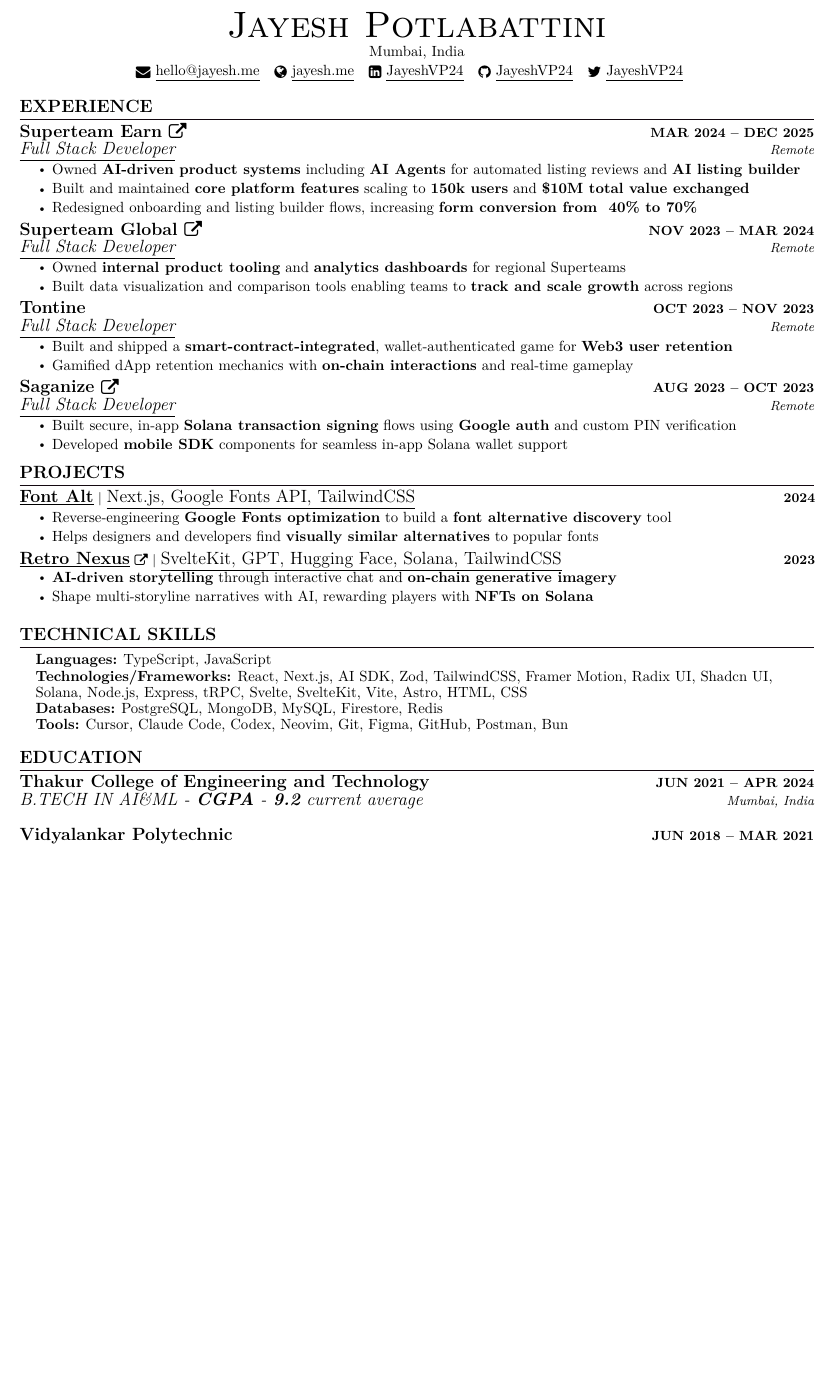
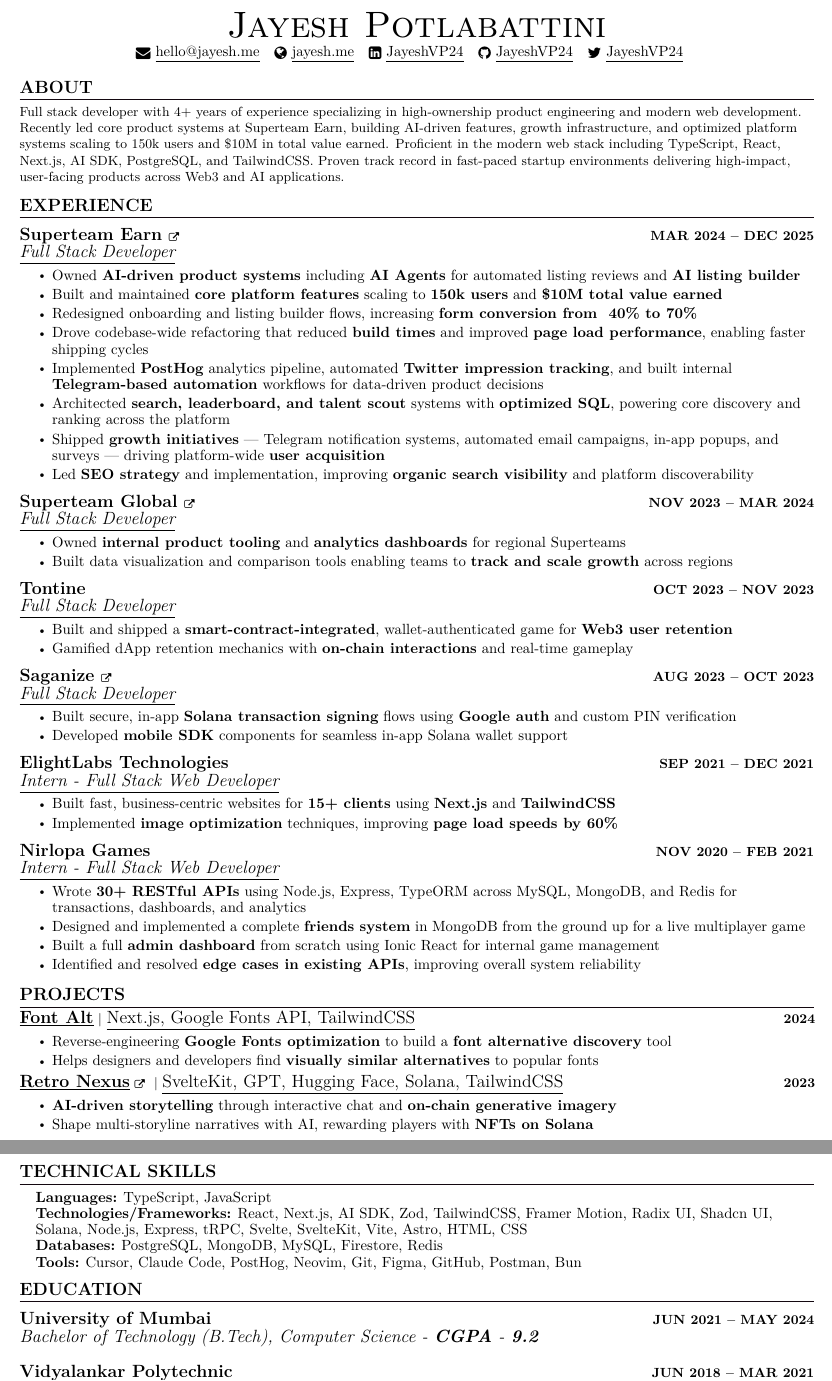
Before and after one commit to JayeshVP24/jayeshvp24-resume, a LaTeX CV (resume.tex): part of the page before the commit and two parts of pages 1 and 2 of 2 after it, the two joined at a grey line, cut so that both start at the same text, the shorter picture padded with empty space. Compiled offline with XeLaTeX.

Commit message:
chore: update resume

```diff
--- a/resume.tex
+++ b/resume.tex
@@ -102,12 +102,12 @@
 }
 
 \newcommand{\resumeSubheading}[4]{
-  \vspace{-2pt}\item
+  \vspace{2pt}\item
     \begin{tabular*}{1.0\textwidth}[t]{l@{\extracolsep{\fill}}r}
       \textbf{\large#1} & \textbf{\small #2} \\
       \textit{\large#3} & \textit{\small #4} \\
 
-    \end{tabular*}\vspace{-7pt}
+    \end{tabular*}\vspace{-3pt}
 }
 
 \newcommand{\resumeSubSubheading}[2]{
@@ -122,7 +122,7 @@
     \item
     \begin{tabular*}{1.001\textwidth}{l@{\extracolsep{\fill}}r}
       \small#1 & \textbf{\small #2}\\
-    \end{tabular*}\vspace{-7pt}
+    \end{tabular*}\vspace{-3pt}
 }
 
 \newcommand{\resumeSubItem}[1]{\resumeItem{#1}\vspace{-4pt}}
@@ -133,7 +133,7 @@
 \newcommand{\resumeSubHeadingListStart}{\begin{itemize}[leftmargin=0.0in, label={}]}
 \newcommand{\resumeSubHeadingListEnd}{\end{itemize}}
 \newcommand{\resumeItemListStart}{\begin{itemize}}
-\newcommand{\resumeItemListEnd}{\end{itemize}\vspace{-5pt}}
+\newcommand{\resumeItemListEnd}{\end{itemize}\vspace{0pt}}
 
 
 \newcommand\sbullet[1][.5]{\mathbin{\vcenter{\hbox{\scalebox{#1}{$\bullet$}}}}}
@@ -149,7 +149,6 @@
 
 \begin{center}
     {\Huge \scshape Jayesh Potlabattini} \\ \vspace{1pt}
-    Mumbai, India \\ \vspace{1pt}
     \href{mailto:hello@jayesh.me}{\raisebox{-0.2\height}\faEnvelope\  \underline{hello@jayesh.me}} ~
     \href{https://jayesh.me}{\raisebox{-0.2\height}\faGlobe\ \underline{jayesh.me}}  ~
     \href{https://linkedin.com/in/JayeshVP24}{\raisebox{-0.2\height}\faLinkedinSquare\ \underline{JayeshVP24}}  ~
@@ -158,42 +157,32 @@
     \vspace{-0pt}
 \end{center}
 
-% %------RELEVANT COURSEWORK-------
-% \section{SKILLS}
-%     \resumeSubHeadingListStart
-%         % \resumeSubheading {Languages}
-%         \begin{multicols}{4}
-%             \begin{itemize}[itemsep=-2pt, parsep=5pt]
-%                 \item Data Structures \& Algorithms
-%                 \item Operating Systems
-%                 \item Network Security
-%                 \item Database Management System (DBMS)
-%                 \item Artificial Intelligence
-%                 \item OOPS Concept
-%                 \item Web Development
-%                 \item Android Development
-%             \end{itemize}
-%         \end{multicols}
-%         \vspace*{2.0\multicolsep}
-%     \resumeSubHeadingListEnd
-
+%-----------ABOUT-----------
+\section{ABOUT}
+\small{Full stack developer with 4+ years of experience specializing in high-ownership product engineering and modern web development. Recently led core product systems at Superteam Earn, building AI-driven features, growth infrastructure, and optimized platform systems scaling to 150k users and \$10M in total value earned. Proficient in the modern web stack including TypeScript, React, Next.js, AI SDK, PostgreSQL, and TailwindCSS. Proven track record in fast-paced startup environments delivering high-impact, user-facing products across Web3 and AI applications.}
+\vspace{-5pt}
 
 %-----------EXPERIENCE-----------
 \section{EXPERIENCE}
   \resumeSubHeadingListStart
 
     \resumeSubheading
-      {Superteam Earn \href{https://earn.superteam.fun}{\raisebox{-0.1\height}\faExternalLink}}{MAR 2024 -- DEC 2025}
-      {\underline{Full Stack Developer}}{Remote}
+      {Superteam Earn \href{https://earn.superteam.fun}{\raisebox{-0.1\height}{\scriptsize\faExternalLink}}}{MAR 2024 -- DEC 2025}
+      {\underline{Full Stack Developer}}{}
       \resumeItemListStart
         \resumeItem{\normalsize{Owned \textbf{AI-driven product systems} including \textbf{AI Agents} for automated listing reviews and \textbf{AI listing builder}}}
-        \resumeItem{\normalsize{Built and maintained \textbf{core platform features} scaling to \textbf{150k users} and \textbf{\$10M total value exchanged}}}
+        \resumeItem{\normalsize{Built and maintained \textbf{core platform features} scaling to \textbf{150k users} and \textbf{\$10M total value earned}}}
         \resumeItem{\normalsize{Redesigned onboarding and listing builder flows, increasing \textbf{form conversion from ~40\% to 70\%}}}
+        \resumeItem{\normalsize{Drove codebase-wide refactoring that reduced \textbf{build times} and improved \textbf{page load performance}, enabling faster shipping cycles}}
+        \resumeItem{\normalsize{Implemented \textbf{PostHog} analytics pipeline, automated \textbf{Twitter impression tracking}, and built internal \textbf{Telegram-based automation} workflows for data-driven product decisions}}
+        \resumeItem{\normalsize{Architected \textbf{search, leaderboard, and talent scout} systems with \textbf{optimized SQL}, powering core discovery and ranking across the platform}}
+        \resumeItem{\normalsize{Shipped \textbf{growth initiatives} — Telegram notification systems, automated email campaigns, in-app popups, and surveys — driving platform-wide \textbf{user acquisition}}}
+        \resumeItem{\normalsize{Led \textbf{SEO strategy} and implementation, improving \textbf{organic search visibility} and platform discoverability}}
       \resumeItemListEnd
 
     \resumeSubheading
-      {Superteam Global \href{https://superteam.fun}{\raisebox{-0.1\height}\faExternalLink}}{NOV 2023 -- MAR 2024}
-      {\underline{Full Stack Developer}}{Remote}
+      {Superteam Global \href{https://superteam.fun}{\raisebox{-0.1\height}{\scriptsize\faExternalLink}}}{NOV 2023 -- MAR 2024}
+      {\underline{Full Stack Developer}}{}
       \resumeItemListStart
         \resumeItem{\normalsize{Owned \textbf{internal product tooling} and \textbf{analytics dashboards} for regional Superteams}}
         \resumeItem{\normalsize{Built data visualization and comparison tools enabling teams to \textbf{track and scale growth} across regions}}
@@ -201,18 +190,36 @@
 
     \resumeSubheading
       {Tontine}{OCT 2023 -- NOV 2023}
-      {\underline{Full Stack Developer}}{Remote}
+      {\underline{Full Stack Developer}}{}
       \resumeItemListStart
         \resumeItem{\normalsize{Built and shipped a \textbf{smart-contract-integrated}, wallet-authenticated game for \textbf{Web3 user retention}}}
         \resumeItem{\normalsize{Gamified dApp retention mechanics with \textbf{on-chain interactions} and real-time gameplay}}
       \resumeItemListEnd
 
     \resumeSubheading
-      {Saganize \href{https://saganize.com}{\raisebox{-0.1\height}\faExternalLink}}{AUG 2023 -- OCT 2023}
-      {\underline{Full Stack Developer}}{Remote}
+      {Saganize \href{https://saganize.com}{\raisebox{-0.1\height}{\scriptsize\faExternalLink}}}{AUG 2023 -- OCT 2023}
+      {\underline{Full Stack Developer}}{}
       \resumeItemListStart
         \resumeItem{\normalsize{Built secure, in-app \textbf{Solana transaction signing} flows using \textbf{Google auth} and custom PIN verification}}
         \resumeItem{\normalsize{Developed \textbf{mobile SDK} components for seamless in-app Solana wallet support}}
+      \resumeItemListEnd
+
+    \resumeSubheading
+      {ElightLabs Technologies}{SEP 2021 -- DEC 2021}
+      {\underline{Intern - Full Stack Web Developer}}{}
+      \resumeItemListStart
+        \resumeItem{\normalsize{Built fast, business-centric websites for \textbf{15+ clients} using \textbf{Next.js} and \textbf{TailwindCSS}}}
+        \resumeItem{\normalsize{Implemented \textbf{image optimization} techniques, improving \textbf{page load speeds by 60\%}}}
+      \resumeItemListEnd
+
+    \resumeSubheading
+      {Nirlopa Games}{NOV 2020 -- FEB 2021}
+      {\underline{Intern - Full Stack Web Developer}}{}
+      \resumeItemListStart
+        \resumeItem{\normalsize{Wrote \textbf{30+ RESTful APIs} using Node.js, Express, TypeORM across MySQL, MongoDB, and Redis for transactions, dashboards, and analytics}}
+        \resumeItem{\normalsize{Designed and implemented a complete \textbf{friends system} in MongoDB from the ground up for a live multiplayer game}}
+        \resumeItem{\normalsize{Built a full \textbf{admin dashboard} from scratch using Ionic React for internal game management}}
+        \resumeItem{\normalsize{Identified and resolved \textbf{edge cases in existing APIs}, improving overall system reliability}}
       \resumeItemListEnd
 
   \resumeSubHeadingListEnd
@@ -232,7 +239,7 @@
           \vspace{-13pt}
 
        \resumeProjectHeading
-          {\href{https://retronexus.world/}{\textbf{\large{\underline{Retro Nexus}}} \href{https://retronexus.world/}{\raisebox{-0.1\height}\faExternalLink }} $|$ \large{\underline{SvelteKit, GPT, Hugging Face, Solana, TailwindCSS}}}{2023}
+          {\href{https://retronexus.world/}{\textbf{\large{\underline{Retro Nexus}}} \href{https://retronexus.world/}{\raisebox{-0.1\height}{\scriptsize\faExternalLink} }} $|$ \large{\underline{SvelteKit, GPT, Hugging Face, Solana, TailwindCSS}}}{2023}
           \resumeItemListStart
             \resumeItem{\normalsize{\textbf{AI-driven storytelling} through interactive chat and \textbf{on-chain generative imagery}}}
             \resumeItem{\normalsize{Shape multi-storyline narratives with AI, rewarding players with \textbf{NFTs on Solana}}}
@@ -251,7 +258,7 @@
      \textbf{\normalsize{Technologies/Frameworks:}}{
        \normalsize{React, Next.js, AI SDK, Zod, TailwindCSS, Framer Motion, Radix UI, Shadcn UI, Solana, Node.js, Express, tRPC, Svelte, SvelteKit, Vite, Astro, HTML, CSS}} \\
      \textbf{\normalsize{Databases:}}{ \normalsize{PostgreSQL, MongoDB, MySQL, Firestore, Redis}} \\
-     \textbf{\normalsize{Tools:}}{ \normalsize{Cursor, Claude Code, Codex, Neovim, Git, Figma, GitHub, Postman, Bun}} \\
+     \textbf{\normalsize{Tools:}}{ \normalsize{Cursor, Claude Code, PostHog, Neovim, Git, Figma, GitHub, Postman, Bun}} \\
     }}
  \end{itemize}
  \vspace{-12pt}
@@ -260,13 +267,13 @@
 \section{EDUCATION}
   \resumeSubHeadingListStart
     \resumeSubheading
-      {Thakur College of Engineering and Technology}{JUN 2021 -- APR 2024}
-      {B.TECH IN AI\&ML - \textbf{CGPA} - \textbf{9.2} current average}{Mumbai, India}
+      {University of Mumbai}{JUN 2021 -- MAY 2024}
+      {Bachelor of Technology (B.Tech), Computer Science - \textbf{CGPA} - \textbf{9.2}}{}
   \resumeSubHeadingListEnd
   \resumeSubHeadingListStart
     \resumeSubheading
       {Vidyalankar Polytechnic}{JUN 2018 -- MAR 2021}
-      {DIPLOMA IN COMPUTER ENGINEERING  - \textbf{Percentage} - \textbf{96.34\%}}{Mumbai, India}
+      {DIPLOMA IN COMPUTER ENGINEERING  - \textbf{Percentage} - \textbf{96.34\%}}{}
   \resumeSubHeadingListEnd
 
 
```
Also changed, not shown: 2 other files.
